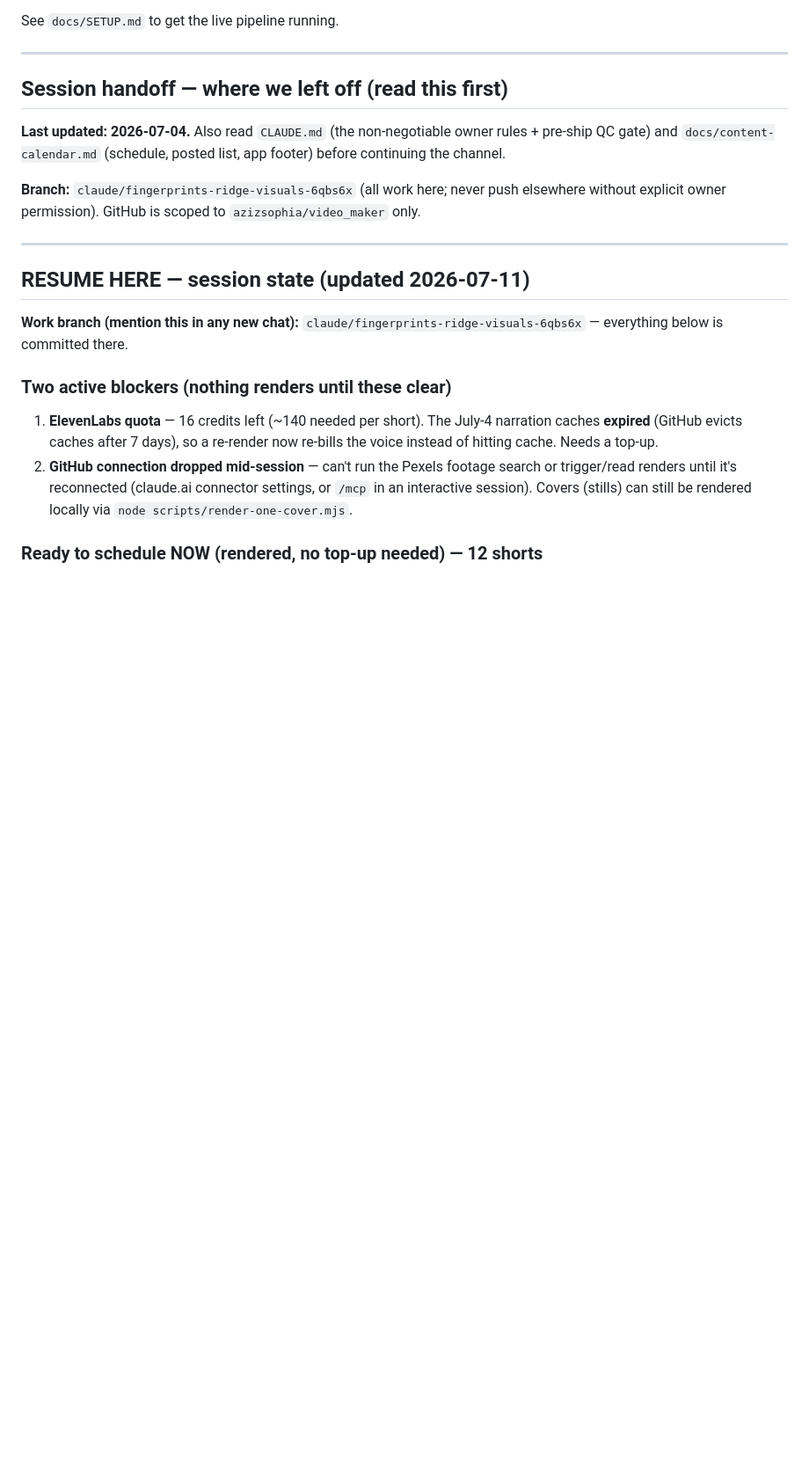
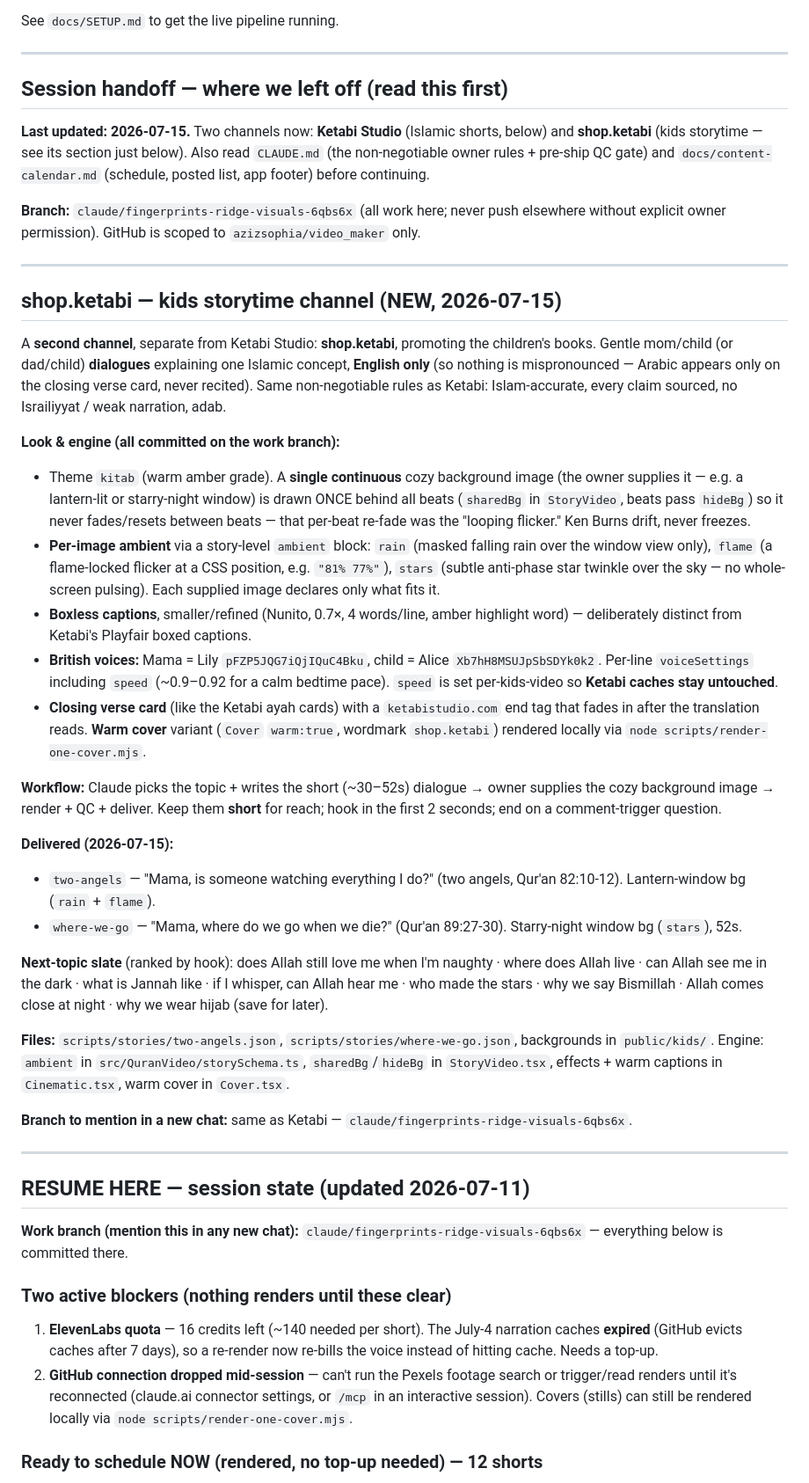
Before and after one commit to azizsophia/Video_maker, a Markdown page: README.md, the part around the change. Shown at 88% size. GitHub-like rendering; blank space fills up the shorter version.

Commit message:
README: document the shop.ketabi kids storytime channel
Add a dedicated section (look/engine: continuous single bg, ambient rain/flame/
stars, boxless smaller captions, British Mama+child voices with per-video speed,
verse card + warm shop.ketabi cover), the workflow, delivered shorts, and the
next-topic slate. Both channels use the same work branch.

Co-Authored-By: Claude Opus 4.8 <noreply@anthropic.com>
Claude-Session: https://claude.ai/code/session_015SHKkpRDeAMPQgzbQJ8Wr2

```diff
--- a/README.md
+++ b/README.md
@@ -125,13 +125,68 @@ See `docs/SETUP.md` to get the live pipeline running.
 
 ## Session handoff — where we left off (read this first)
 
-**Last updated: 2026-07-04.** Also read `CLAUDE.md` (the non-negotiable owner
-rules + pre-ship QC gate) and `docs/content-calendar.md` (schedule, posted list,
-app footer) before continuing the channel.
+**Last updated: 2026-07-15.** Two channels now: **Ketabi Studio** (Islamic shorts,
+below) and **shop.ketabi** (kids storytime — see its section just below). Also read
+`CLAUDE.md` (the non-negotiable owner rules + pre-ship QC gate) and
+`docs/content-calendar.md` (schedule, posted list, app footer) before continuing.
 
 **Branch:** `claude/fingerprints-ridge-visuals-6qbs6x` (all work here; never push
 elsewhere without explicit owner permission). GitHub is scoped to
 `azizsophia/video_maker` only.
+
+---
+
+## shop.ketabi — kids storytime channel (NEW, 2026-07-15)
+
+A **second channel**, separate from Ketabi Studio: **shop.ketabi**, promoting the
+children's books. Gentle mom/child (or dad/child) **dialogues** explaining one
+Islamic concept, **English only** (so nothing is mispronounced — Arabic appears
+only on the closing verse card, never recited). Same non-negotiable rules as
+Ketabi: Islam-accurate, every claim sourced, no Israiliyyat / weak narration, adab.
+
+**Look & engine (all committed on the work branch):**
+- Theme `kitab` (warm amber grade). A **single continuous** cozy background image
+  (the owner supplies it — e.g. a lantern-lit or starry-night window) is drawn
+  ONCE behind all beats (`sharedBg` in `StoryVideo`, beats pass `hideBg`) so it
+  never fades/resets between beats — that per-beat re-fade was the "looping
+  flicker." Ken Burns drift, never freezes.
+- **Per-image ambient** via a story-level `ambient` block: `rain` (masked falling
+  rain over the window view only), `flame` (a flame-locked flicker at a CSS
+  position, e.g. `"81% 77%"`), `stars` (subtle anti-phase star twinkle over the
+  sky — no whole-screen pulsing). Each supplied image declares only what fits it.
+- **Boxless captions**, smaller/refined (Nunito, 0.7×, 4 words/line, amber
+  highlight word) — deliberately distinct from Ketabi's Playfair boxed captions.
+- **British voices:** Mama = Lily `pFZP5JQG7iQjIQuC4Bku`, child = Alice
+  `Xb7hH8MSUJpSbSDYk0k2`. Per-line `voiceSettings` including `speed` (~0.9–0.92
+  for a calm bedtime pace). `speed` is set per-kids-video so **Ketabi caches stay
+  untouched**.
+- **Closing verse card** (like the Ketabi ayah cards) with a `ketabistudio.com`
+  end tag that fades in after the translation reads. **Warm cover** variant
+  (`Cover` `warm:true`, wordmark `shop.ketabi`) rendered locally via
+  `node scripts/render-one-cover.mjs`.
+
+**Workflow:** Claude picks the topic + writes the short (~30–52s) dialogue → owner
+supplies the cozy background image → render + QC + deliver. Keep them **short** for
+reach; hook in the first 2 seconds; end on a comment-trigger question.
+
+**Delivered (2026-07-15):**
+- `two-angels` — "Mama, is someone watching everything I do?" (two angels,
+  Qur'an 82:10-12). Lantern-window bg (`rain` + `flame`).
+- `where-we-go` — "Mama, where do we go when we die?" (Qur'an 89:27-30).
+  Starry-night window bg (`stars`), 52s.
+
+**Next-topic slate** (ranked by hook): does Allah still love me when I'm naughty ·
+where does Allah live · can Allah see me in the dark · what is Jannah like · if I
+whisper, can Allah hear me · who made the stars · why we say Bismillah · Allah
+comes close at night · why we wear hijab (save for later).
+
+**Files:** `scripts/stories/two-angels.json`, `scripts/stories/where-we-go.json`,
+backgrounds in `public/kids/`. Engine: `ambient` in `src/QuranVideo/storySchema.ts`,
+`sharedBg`/`hideBg` in `StoryVideo.tsx`, effects + warm captions in `Cinematic.tsx`,
+warm cover in `Cover.tsx`.
+
+**Branch to mention in a new chat:** same as Ketabi —
+`claude/fingerprints-ridge-visuals-6qbs6x`.
 
 ---
 
```
